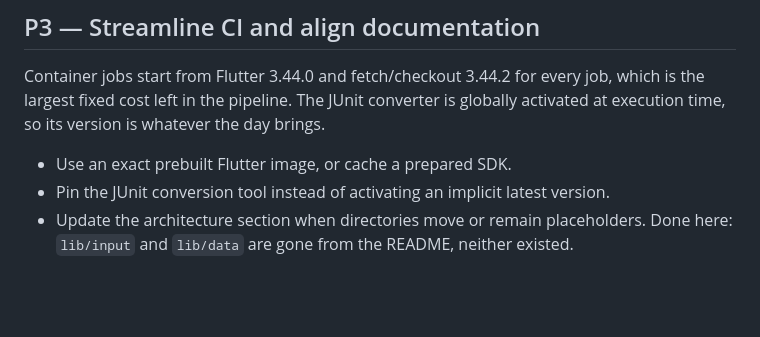
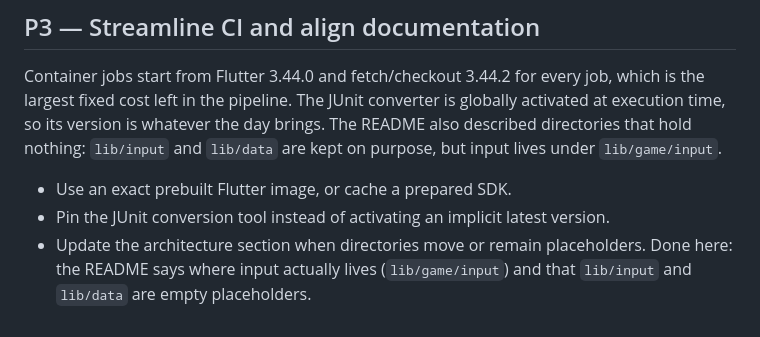
Before and after one commit to Vanni-broUser/stepbound-github, a Markdown page: docs/maintainability_and_scalability_backlog.md, the part around the change. Rendered like a GitHub page; blank space fills up the shorter version.

Commit message:
docs: lib/data e lib/input sono segnaposto, non sparizioni
Le due cartelle esistono apposta con un .gitkeep: il README dice dove
sta davvero l'input (lib/game/input) e che quelle due sono vuote, invece
di far finta che non ci siano.

Co-Authored-By: Claude Opus 5 <noreply@anthropic.com>

```diff
--- a/docs/maintainability_and_scalability_backlog.md
+++ b/docs/maintainability_and_scalability_backlog.md
@@ -128,10 +128,11 @@ restarts.
 Container jobs start from Flutter 3.44.0 and fetch/checkout 3.44.2 for every
 job, which is the largest fixed cost left in the pipeline. The JUnit converter
 is globally activated at execution time, so its version is whatever the day
-brings.
+brings. The README also described directories that hold nothing: `lib/input`
+and `lib/data` are kept on purpose, but input lives under `lib/game/input`.
 
 - Use an exact prebuilt Flutter image, or cache a prepared SDK.
 - Pin the JUnit conversion tool instead of activating an implicit latest version.
 - Update the architecture section when directories move or remain placeholders.
-  Done here: `lib/input` and `lib/data` are gone from the README, neither
-  existed.
+  Done here: the README says where input actually lives (`lib/game/input`) and
+  that `lib/input` and `lib/data` are empty placeholders.
```
Also changed, not shown: README.md (+2 -1 lines).
